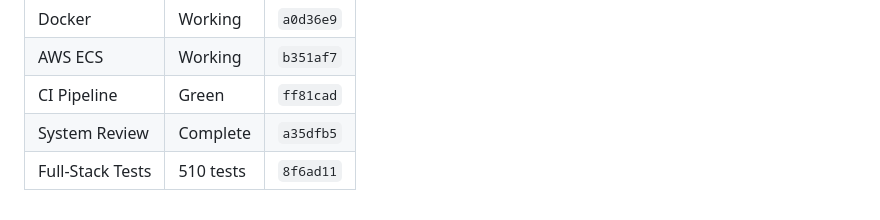
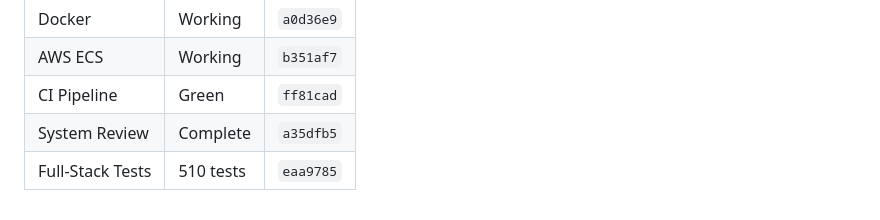
Before and after one commit to intellegix/asr-invoice-archive-system, a Markdown page: CLAUDE.md, the part around the change. Drawn GitHub-style.

```diff
--- a/CLAUDE.md
+++ b/CLAUDE.md
@@ -179,4 +179,4 @@ CI runs on push/PR to `master` via `.github/workflows/ci.yml`:
 | AWS ECS | Working | `b351af7` |
 | CI Pipeline | Green | `ff81cad` |
 | System Review | Complete | `a35dfb5` |
-| Full-Stack Tests | 510 tests | `8f6ad11` |
+| Full-Stack Tests | 510 tests | `eaa9785` |
```
